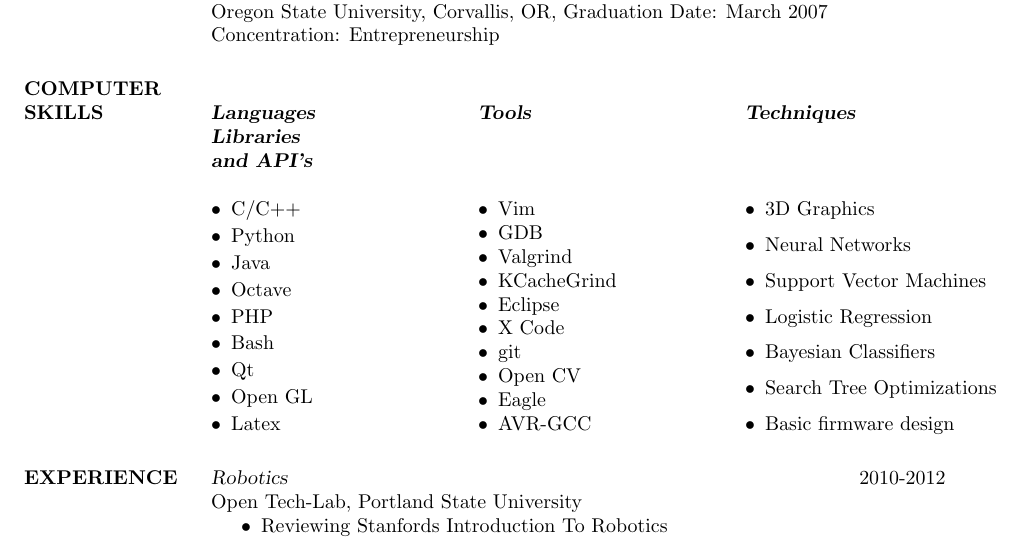
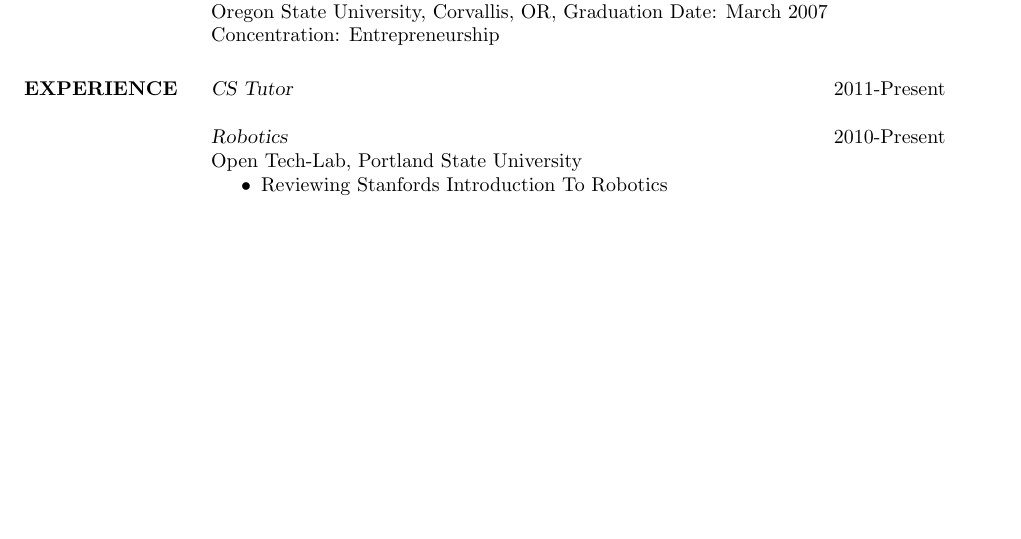
Before and after one commit to cbeach/Resume, a LaTeX CV (resume.tex): part of the page, cut so that both start at the same text, the shorter picture padded with empty space. Compiled offline with pdfLaTeX.

```diff
--- a/resume.tex
+++ b/resume.tex
@@ -30,55 +30,12 @@
  				Graduation Date: March 2007 \\
  				Concentration: Entrepreneurship
 
-\section{COMPUTER SKILLS}		\begin{multicols}{3}[\columnsep 2pt \linewidth 400pt]
-									{\sl \textbf{Languages \\ Libraries \\ and API's}} \\
-									\begin{list}{\labelitemi}{\leftmargin=1em} \itemsep -2pt
-										\item C/C++
-										\item Python
-										\item Java
-										\item Octave
-										\item PHP
-										\item Bash
-										\item Qt
-										\item Open GL
-										\item Latex
-									\end{list}
-									\vfill
-									\columnbreak
-									{\sl \textbf{Tools}}
-									\linebreak
-									\linebreak
-									\linebreak
-							 		\begin{list}{\labelitemi}{\leftmargin=1em}\itemsep -2pt
-										\item Vim
-										\item GDB
-										\item Valgrind
-										\item KCacheGrind
-										\item Eclipse
-										\item X Code
-										\item git
-										\item Open CV
-										\item Eagle
-										\item AVR-GCC
-									\end{list} \itemsep -2pt
-									\vfill
-									\columnbreak
-			                		{\sl \textbf{Techniques}} \\
-									\linebreak
-									\linebreak
-									\begin{list} {\labelitemi}{\leftmargin=1em}\itemsep -2pt
-										\item 3D Graphics
-										\item Neural Networks
-										\item Support Vector Machines
-										\item Logistic Regression
-										\item Bayesian Classifiers
-										\item Search Tree Optimizations
-										\item Basic firmware design
-									\end{list}
-								\end{multicols}
 
 \section{EXPERIENCE}
-				{\sl Robotics} \hfill 2010-2012 \\
+				{\sl CS Tutor} \hfill 2011-Present
+
+
+				{\sl Robotics} \hfill 2010-Present \\
                 Open Tech-Lab, Portland State University
 				\begin{itemize}  \itemsep -2pt %reduce space between items
 					\item   Reviewing Stanfords Introduction To Robotics
```
Also changed, not shown: cover_letter.tex (+8 -14 lines).
